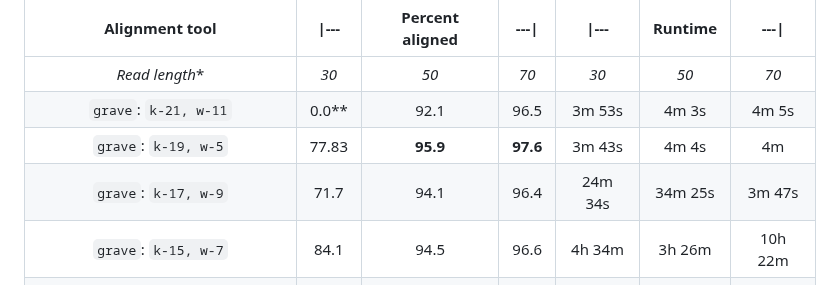
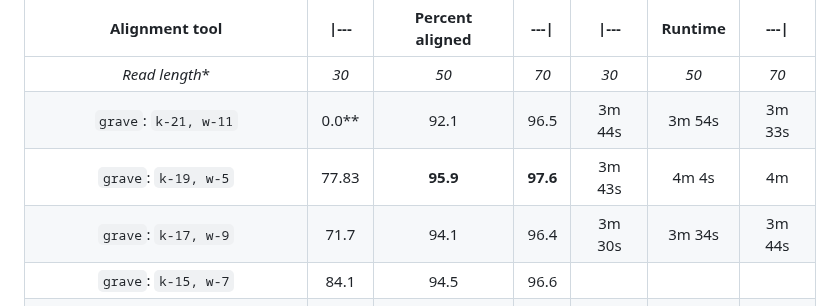
Before and after one commit to NBISweden/grave, a Markdown page: README.md, the part around the change. Drawn GitHub-style.

Commit message:
further update

```diff
--- a/README.md
+++ b/README.md
@@ -158,10 +158,10 @@ Use `pixi run help` to see the available parameters and their descriptions.
 | Alignment tool                 | \|---      | Percent aligned | ---\|    | \|---   | Runtime | ---\|   |
 | :------:                       |  :-:       | :-----:         | :-:      | :--:    | :---:   | :--:    |
 | *Read length*\*                | *30*       | *50*            | *70*     | *30*    | *50*    | *70*    |
-| `grave`: `k-21, w-11`          | 0.0**      | 92.1            | 96.5     | 3m 53s  | 4m 3s   | 4m 5s   | update time (24 cpus) - running
+| `grave`: `k-21, w-11`          | 0.0**      | 92.1            | 96.5     | 3m 44s  | 3m 54s  | 3m 33s  |
 | `grave`: `k-19, w-5`           | 77.83      | **95.9**        | **97.6** | 3m 43s  | 4m 4s   | 4m      |
-| `grave`: `k-17, w-9`           | 71.7       | 94.1            | 96.4     | 24m 34s | 34m 25s | 3m 47s  | update time (24 cpus) - running
-| `grave`: `k-15, w-7`           | 84.1       | 94.5            | 96.6     | 4h 34m  | 3h 26m  | 10h 22m | update time (24 cpus) - running
+| `grave`: `k-17, w-9`           | 71.7       | 94.1            | 96.4     | 3m 30s  | 3m 34s  | 3m 44s  |
+| `grave`: `k-15, w-7`           | 84.1       | 94.5            | 96.6     |         |         |         | update time all 3
 | `grave`: `k-15, w-5`           | **89.7**   | 95.5            | 97.0     | 6m 43s  | 3m 43s  | 3m 52s  |
 | `bwa aln: -l 16500 -n 0.01 -o 2`*** | 88.3  | 89.0            | 90.0     | 10.6s   | 28.5s   | 1m 5s   |
 
```
